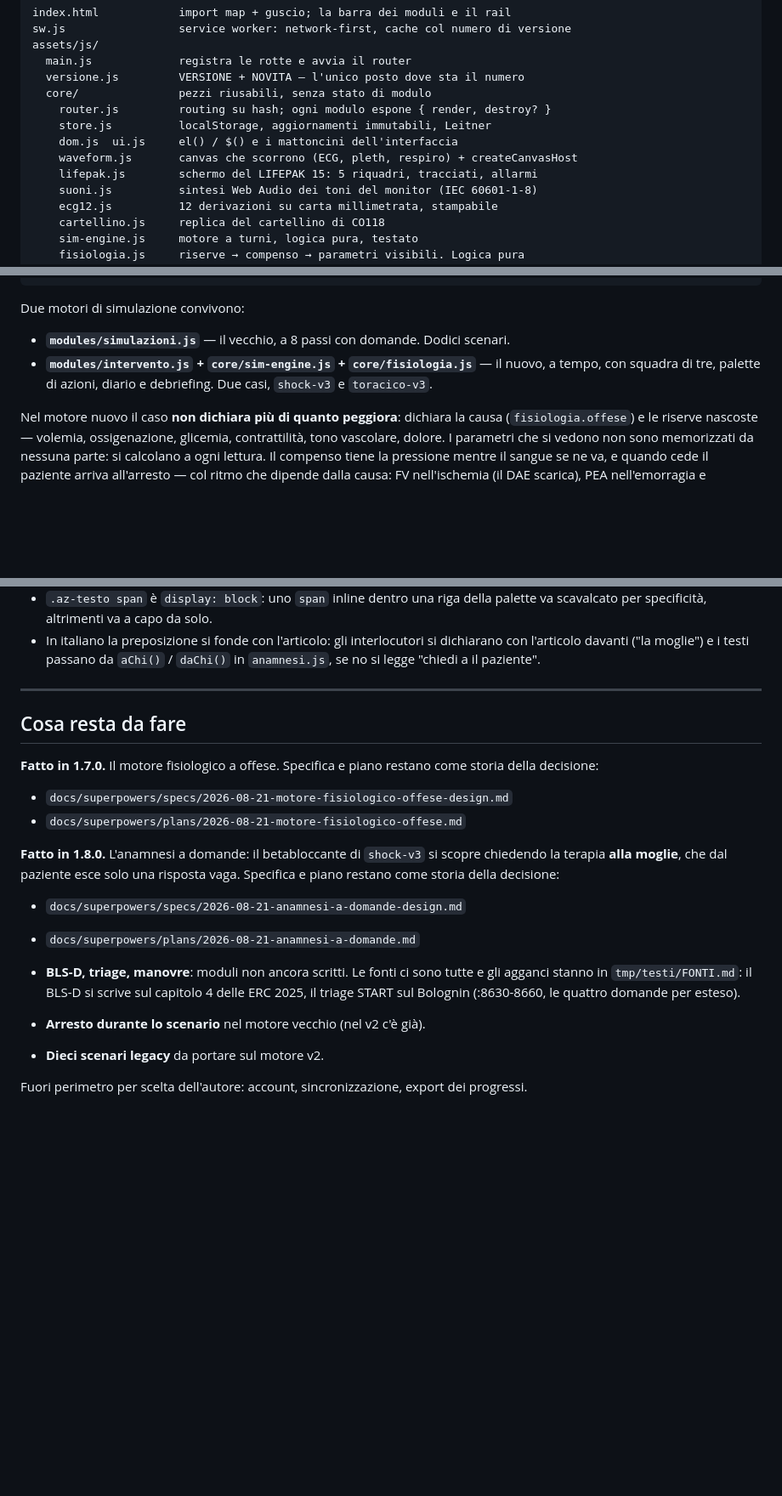
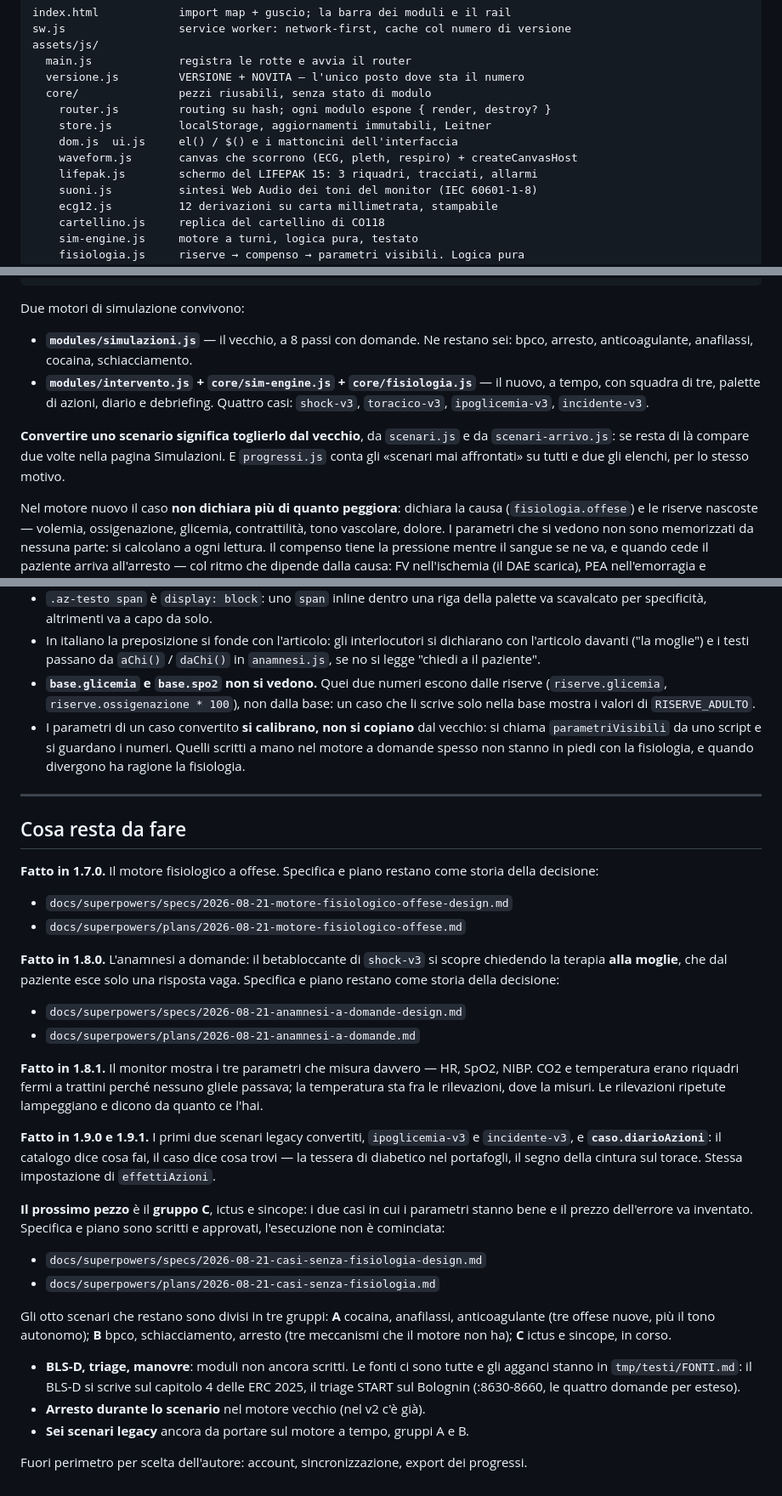
Before and after one commit to g3ggy/consoletssa, a Markdown page: CLAUDE.md, 3 parts joined by grey strips. Shown at 85% size. GitHub-like rendering; blank space fills up the shorter version.

Commit message:
docs: CLAUDE.md allineato a 1.9.2 e ai gruppi di conversione

```diff
--- a/CLAUDE.md
+++ b/CLAUDE.md
@@ -49,7 +49,7 @@ assets/js/
     store.js          localStorage, aggiornamenti immutabili, Leitner
     dom.js  ui.js     el() / $() e i mattoncini dell'interfaccia
     waveform.js       canvas che scorrono (ECG, pleth, respiro) + createCanvasHost
-    lifepak.js        schermo del LIFEPAK 15: 5 riquadri, tracciati, allarmi
+    lifepak.js        schermo del LIFEPAK 15: 3 riquadri, tracciati, allarmi
     suoni.js          sintesi Web Audio dei toni del monitor (IEC 60601-1-8)
     ecg12.js          12 derivazioni su carta millimetrata, stampabile
     cartellino.js     replica del cartellino di CO118
@@ -74,10 +74,16 @@ content/manuale.md    il manuale che il modulo Studio legge
 
 Due motori di simulazione convivono:
 
-- **`modules/simulazioni.js`** — il vecchio, a 8 passi con domande. Dodici scenari.
+- **`modules/simulazioni.js`** — il vecchio, a 8 passi con domande. Ne restano
+  sei: bpco, arresto, anticoagulante, anafilassi, cocaina, schiacciamento.
 - **`modules/intervento.js` + `core/sim-engine.js` + `core/fisiologia.js`** — il
   nuovo, a tempo, con squadra di tre, palette di azioni, diario e debriefing.
-  Due casi, `shock-v3` e `toracico-v3`.
+  Quattro casi: `shock-v3`, `toracico-v3`, `ipoglicemia-v3`, `incidente-v3`.
+
+**Convertire uno scenario significa toglierlo dal vecchio**, da `scenari.js` e
+da `scenari-arrivo.js`: se resta di là compare due volte nella pagina
+Simulazioni. E `progressi.js` conta gli «scenari mai affrontati» su tutti e due
+gli elenchi, per lo stesso motivo.
 
 Nel motore nuovo il caso **non dichiara più di quanto peggiora**: dichiara la
 causa (`fisiologia.offese`) e le riserve nascoste — volemia, ossigenazione,
@@ -165,6 +171,13 @@ ricarica-e-svuota-cache, ma la cura è bumpare sempre tutti e tre i punti.
 - In italiano la preposizione si fonde con l'articolo: gli interlocutori si
   dichiarano con l'articolo davanti ("la moglie") e i testi passano da `aChi()` /
   `daChi()` in `anamnesi.js`, se no si legge "chiedi a il paziente".
+- **`base.glicemia` e `base.spo2` non si vedono.** Quei due numeri escono dalle
+  riserve (`riserve.glicemia`, `riserve.ossigenazione * 100`), non dalla base: un
+  caso che li scrive solo nella base mostra i valori di `RISERVE_ADULTO`.
+- I parametri di un caso convertito **si calibrano, non si copiano** dal vecchio:
+  si chiama `parametriVisibili` da uno script e si guardano i numeri. Quelli
+  scritti a mano nel motore a domande spesso non stanno in piedi con la
+  fisiologia, e quando divergono ha ragione la fisiologia.
 
 ---
 
@@ -183,10 +196,32 @@ risposta vaga. Specifica e piano restano come storia della decisione:
 - `docs/superpowers/specs/2026-08-21-anamnesi-a-domande-design.md`
 - `docs/superpowers/plans/2026-08-21-anamnesi-a-domande.md`
 
+**Fatto in 1.8.1.** Il monitor mostra i tre parametri che misura davvero — HR,
+SpO2, NIBP. CO2 e temperatura erano riquadri fermi a trattini perché nessuno
+gliele passava; la temperatura sta fra le rilevazioni, dove la misuri. Le
+rilevazioni ripetute lampeggiano e dicono da quanto ce l'hai.
+
+**Fatto in 1.9.0 e 1.9.1.** I primi due scenari legacy convertiti,
+`ipoglicemia-v3` e `incidente-v3`, e **`caso.diarioAzioni`**: il catalogo dice
+cosa fai, il caso dice cosa trovi — la tessera di diabetico nel portafogli, il
+segno della cintura sul torace. Stessa impostazione di `effettiAzioni`.
+
+**Il prossimo pezzo** è il **gruppo C**, ictus e sincope: i due casi in cui i
+parametri stanno bene e il prezzo dell'errore va inventato. Specifica e piano
+sono scritti e approvati, l'esecuzione non è cominciata:
+
+- `docs/superpowers/specs/2026-08-21-casi-senza-fisiologia-design.md`
+- `docs/superpowers/plans/2026-08-21-casi-senza-fisiologia.md`
+
+Gli otto scenari che restano sono divisi in tre gruppi: **A** cocaina,
+anafilassi, anticoagulante (tre offese nuove, più il tono autonomo); **B** bpco,
+schiacciamento, arresto (tre meccanismi che il motore non ha); **C** ictus e
+sincope, in corso.
+
 - **BLS-D, triage, manovre**: moduli non ancora scritti. Le fonti ci sono tutte e gli
   agganci stanno in `tmp/testi/FONTI.md`: il BLS-D si scrive sul capitolo 4 delle ERC
   2025, il triage START sul Bolognin (:8630-8660, le quattro domande per esteso).
 - **Arresto durante lo scenario** nel motore vecchio (nel v2 c'è già).
-- **Dieci scenari legacy** da portare sul motore v2.
+- **Sei scenari legacy** ancora da portare sul motore a tempo, gruppi A e B.
 
 Fuori perimetro per scelta dell'autore: account, sincronizzazione, export dei progressi.
```
